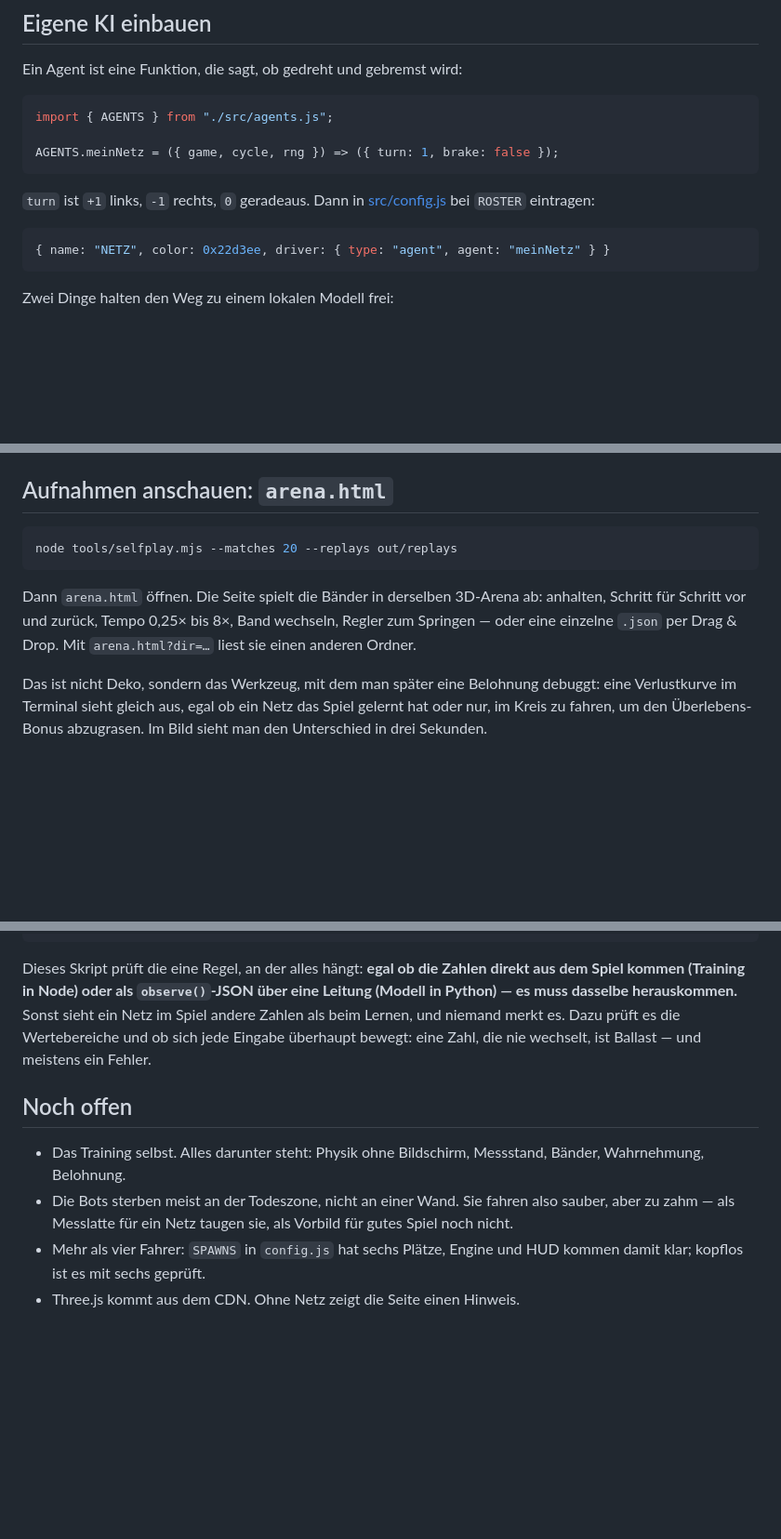
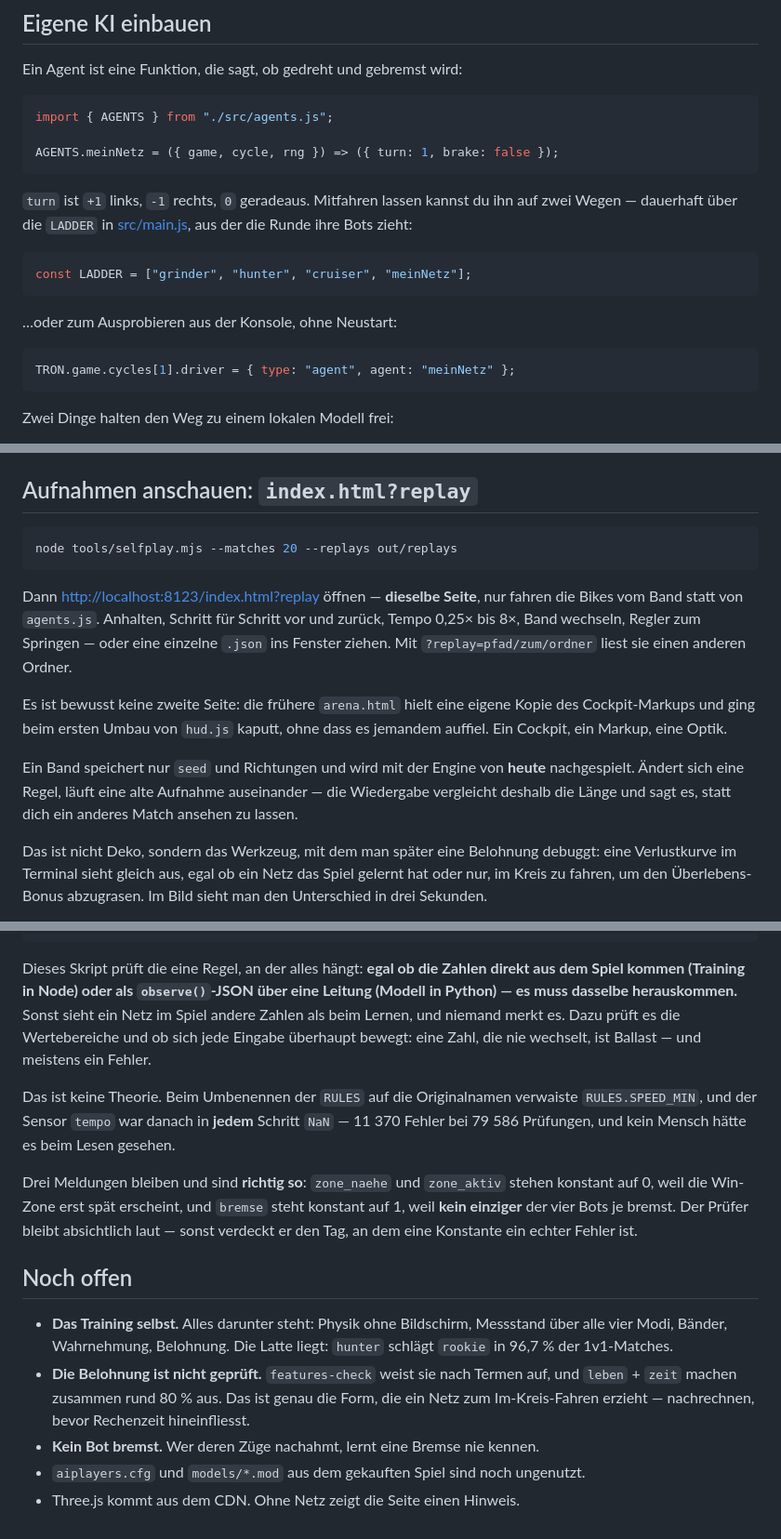
Before and after one commit to Ad1xn/tron-remake, a Markdown page: README.md, 3 parts joined by grey strips. Shown at 93% size. GitHub-like rendering; blank space fills up the shorter version.

````diff
--- a/README.md
+++ b/README.md
@@ -104,11 +132,18 @@ import { AGENTS } from "./src/agents.js";
 AGENTS.meinNetz = ({ game, cycle, rng }) => ({ turn: 1, brake: false });
 ```
 
-`turn` ist `+1` links, `-1` rechts, `0` geradeaus. Dann in
-[src/config.js](src/config.js) bei `ROSTER` eintragen:
+`turn` ist `+1` links, `-1` rechts, `0` geradeaus. Mitfahren lassen kannst du
+ihn auf zwei Wegen — dauerhaft über die `LADDER` in
+[src/main.js](src/main.js), aus der die Runde ihre Bots zieht:
 
 ```js
-{ name: "NETZ", color: 0x22d3ee, driver: { type: "agent", agent: "meinNetz" } }
+const LADDER = ["grinder", "hunter", "cruiser", "meinNetz"];
+```
+
+…oder zum Ausprobieren aus der Konsole, ohne Neustart:
+
+```js
+TRON.game.cycles[1].driver = { type: "agent", agent: "meinNetz" };
 ```
 
 Zwei Dinge halten den Weg zu einem lokalen Modell frei:
@@ -179,16 +225,26 @@ Zwei Sorten Aufnahme, die man nicht verwechseln darf:
   Kilobyte — zum Anschauen, nicht zum Lernen. Dazu entsteht eine `index.json`,
   weil ein statischer Webserver keinen Ordner auflisten kann.
 
-## Aufnahmen anschauen: `arena.html`
+## Aufnahmen anschauen: `index.html?replay`
 
 ```bash
 node tools/selfplay.mjs --matches 20 --replays out/replays
 ```
 
-Dann `arena.html` öffnen. Die Seite spielt die Bänder in derselben 3D-Arena
-ab: anhalten, Schritt für Schritt vor und zurück, Tempo 0,25× bis 8×, Band
-wechseln, Regler zum Springen — oder eine einzelne `.json` per Drag & Drop.
-Mit `arena.html?dir=…` liest sie einen anderen Ordner.
+Dann <http://localhost:8123/index.html?replay> öffnen — **dieselbe Seite**,
+nur fahren die Bikes vom Band statt von `agents.js`. Anhalten, Schritt für
+Schritt vor und zurück, Tempo 0,25× bis 8×, Band wechseln, Regler zum
+Springen — oder eine einzelne `.json` ins Fenster ziehen. Mit
+`?replay=pfad/zum/ordner` liest sie einen anderen Ordner.
+
+Es ist bewusst keine zweite Seite: die frühere `arena.html` hielt eine eigene
+Kopie des Cockpit-Markups und ging beim ersten Umbau von `hud.js` kaputt, ohne
+dass es jemandem auffiel. Ein Cockpit, ein Markup, eine Optik.
+
+Ein Band speichert nur `seed` und Richtungen und wird mit der Engine von
+**heute** nachgespielt. Ändert sich eine Regel, läuft eine alte Aufnahme
+auseinander — die Wiedergabe vergleicht deshalb die Länge und sagt es, statt
+dich ein anderes Match ansehen zu lassen.
 
 Das ist nicht Deko, sondern das Werkzeug, mit dem man später eine Belohnung
 debuggt: eine Verlustkurve im Terminal sieht gleich aus, egal ob ein Netz das
@@ -233,13 +289,27 @@ ein Netz im Spiel andere Zahlen als beim Lernen, und niemand merkt es. Dazu
 prüft es die Wertebereiche und ob sich jede Eingabe überhaupt bewegt: eine
 Zahl, die nie wechselt, ist Ballast — und meistens ein Fehler.
 
+Das ist keine Theorie. Beim Umbenennen der `RULES` auf die Originalnamen
+verwaiste `RULES.SPEED_MIN`, und der Sensor `tempo` war danach in **jedem**
+Schritt `NaN` — 11 370 Fehler bei 79 586 Prüfungen, und kein Mensch hätte es
+beim Lesen gesehen.
+
+Drei Meldungen bleiben und sind **richtig so**: `zone_naehe` und `zone_aktiv`
+stehen konstant auf 0, weil die Win-Zone erst spät erscheint, und `bremse`
+steht konstant auf 1, weil **kein einziger** der vier Bots je bremst. Der
+Prüfer bleibt absichtlich laut — sonst verdeckt er den Tag, an dem eine
+Konstante ein echter Fehler ist.
+
 ## Noch offen
 
-- Das Training selbst. Alles darunter steht: Physik ohne Bildschirm,
-  Messstand, Bänder, Wahrnehmung, Belohnung.
-- Die Bots sterben meist an der Todeszone, nicht an einer Wand. Sie fahren
-  also sauber, aber zu zahm — als Messlatte für ein Netz taugen sie, als
-  Vorbild für gutes Spiel noch nicht.
-- Mehr als vier Fahrer: `SPAWNS` in `config.js` hat sechs Plätze, Engine und
-  HUD kommen damit klar; kopflos ist es mit sechs geprüft.
+- **Das Training selbst.** Alles darunter steht: Physik ohne Bildschirm,
+  Messstand über alle vier Modi, Bänder, Wahrnehmung, Belohnung. Die Latte
+  liegt: `hunter` schlägt `rookie` in 96,7 % der 1v1-Matches.
+- **Die Belohnung ist nicht geprüft.** `features-check` weist sie nach Termen
+  auf, und `leben` + `zeit` machen zusammen rund 80 % aus. Das ist genau die
+  Form, die ein Netz zum Im-Kreis-Fahren erzieht — nachrechnen, bevor
+  Rechenzeit hineinfliesst.
+- **Kein Bot bremst.** Wer deren Züge nachahmt, lernt eine Bremse nie kennen.
+- `aiplayers.cfg` und `models/*.mod` aus dem gekauften Spiel sind noch
+  ungenutzt.
 - Three.js kommt aus dem CDN. Ohne Netz zeigt die Seite einen Hinweis.
````
Also changed, not shown: other parts of README.md (+61 -22 lines).
